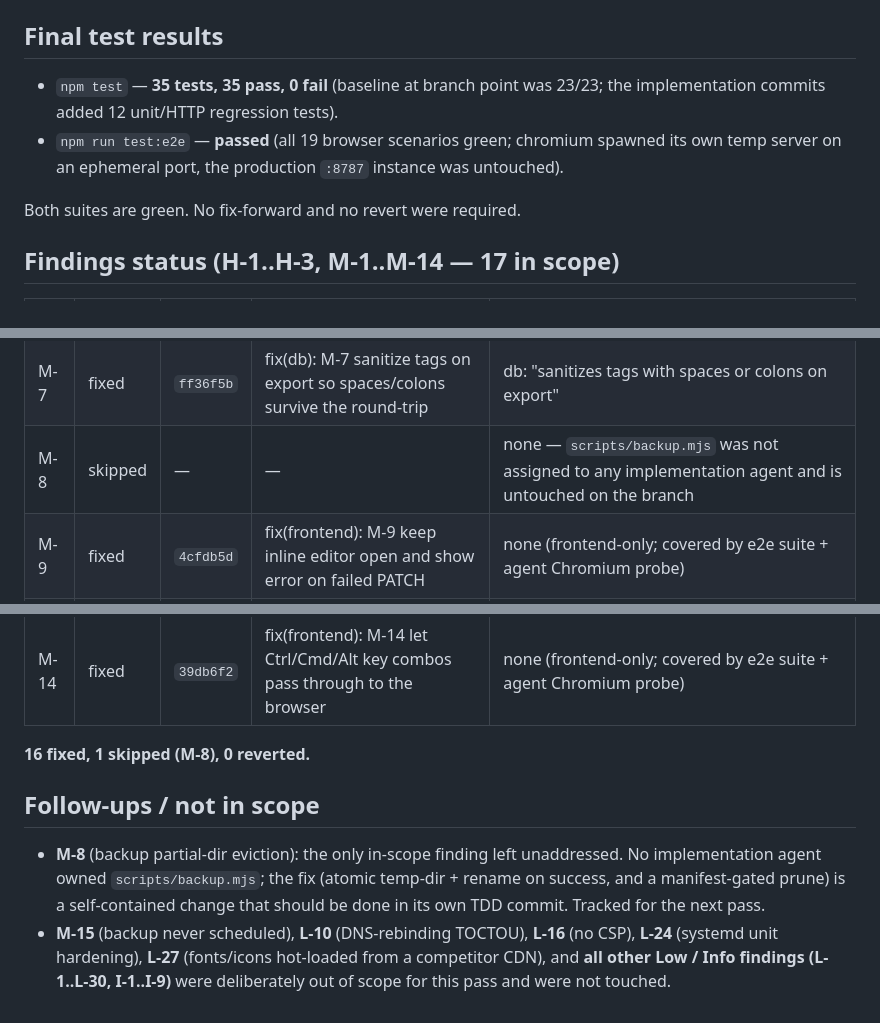
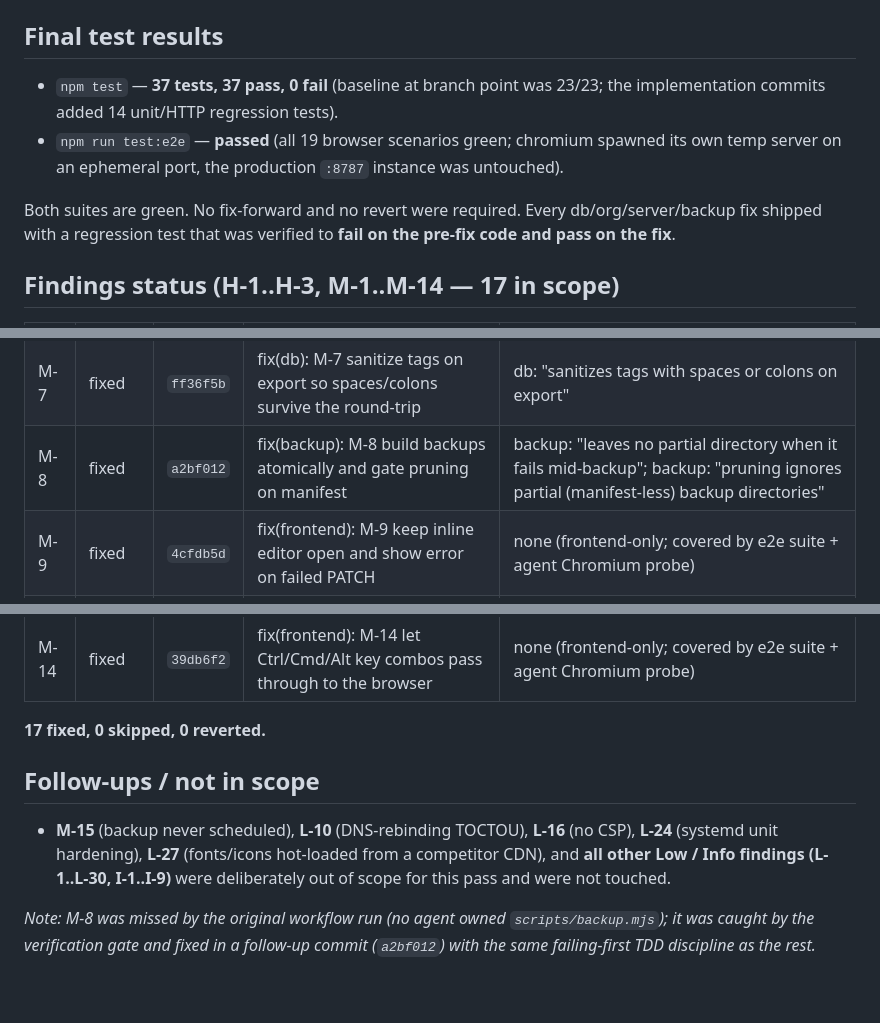
Before and after one commit to bufrr/agentdeck, a Markdown page: tasks/review-fixes-report.md, 3 parts joined by grey strips. GitHub-like rendering.

Commit message:
docs(review): record M-8 fix and final 37/37 + e2e green
Co-Authored-By: Claude Fable 5 <noreply@anthropic.com>

```diff
--- a/tasks/review-fixes-report.md
+++ b/tasks/review-fixes-report.md
@@ -6,10 +6,10 @@
 
 ## Final test results
 
-- `npm test` — **35 tests, 35 pass, 0 fail** (baseline at branch point was 23/23; the implementation commits added 12 unit/HTTP regression tests).
+- `npm test` — **37 tests, 37 pass, 0 fail** (baseline at branch point was 23/23; the implementation commits added 14 unit/HTTP regression tests).
 - `npm run test:e2e` — **passed** (all 19 browser scenarios green; chromium spawned its own temp server on an ephemeral port, the production `:8787` instance was untouched).
 
-Both suites are green. No fix-forward and no revert were required.
+Both suites are green. No fix-forward and no revert were required. Every db/org/server/backup fix shipped with a regression test that was verified to **fail on the pre-fix code and pass on the fix**.
 
 ## Findings status (H-1..H-3, M-1..M-14 — 17 in scope)
 
@@ -25,7 +25,7 @@ Both suites are green. No fix-forward and no revert were required.
 | M-5 | fixed | `20ce92b` | fix(db): M-5 export tasks under non-default sections instead of dropping them | db: "exports tasks whose section is not a hardcoded default" |
 | M-6 | fixed | `801cdcf` | fix(org): M-6 parse date-only stamps as UTC midnight and map repeater cookies | db: "imports a date-only repeating Org timestamp with the right UTC date"; org: "reads date-only stamps as UTC midnight and maps repeater cookies" |
 | M-7 | fixed | `ff36f5b` | fix(db): M-7 sanitize tags on export so spaces/colons survive the round-trip | db: "sanitizes tags with spaces or colons on export" |
-| M-8 | skipped | — | — | none — `scripts/backup.mjs` was not assigned to any implementation agent and is untouched on the branch |
+| M-8 | fixed | `a2bf012` | fix(backup): M-8 build backups atomically and gate pruning on manifest | backup: "leaves no partial directory when it fails mid-backup"; backup: "pruning ignores partial (manifest-less) backup directories" |
 | M-9 | fixed | `4cfdb5d` | fix(frontend): M-9 keep inline editor open and show error on failed PATCH | none (frontend-only; covered by e2e suite + agent Chromium probe) |
 | M-10 | fixed | `864a78e` | fix(frontend): M-10 guard quick-add and new-task forms against double submit | none (frontend-only; covered by e2e suite + agent Chromium probe) |
 | M-11 | fixed | `8215f73` | fix(frontend): M-11 preserve in-progress drafts across optimistic and sync renders | none (frontend-only; covered by e2e suite + agent Chromium probe) |
@@ -33,9 +33,10 @@ Both suites are green. No fix-forward and no revert were required.
 | M-13 | fixed | `160ef95` | test(server): M-12 M-13 cover mutation routes and auto-export wiring | server: "auto-export path writes the org file and reports success on mutation" |
 | M-14 | fixed | `39db6f2` | fix(frontend): M-14 let Ctrl/Cmd/Alt key combos pass through to the browser | none (frontend-only; covered by e2e suite + agent Chromium probe) |
 
-**16 fixed, 1 skipped (M-8), 0 reverted.**
+**17 fixed, 0 skipped, 0 reverted.**
 
 ## Follow-ups / not in scope
 
-- **M-8** (backup partial-dir eviction): the only in-scope finding left unaddressed. No implementation agent owned `scripts/backup.mjs`; the fix (atomic temp-dir + rename on success, and a manifest-gated prune) is a self-contained change that should be done in its own TDD commit. Tracked for the next pass.
 - **M-15** (backup never scheduled), **L-10** (DNS-rebinding TOCTOU), **L-16** (no CSP), **L-24** (systemd unit hardening), **L-27** (fonts/icons hot-loaded from a competitor CDN), and **all other Low / Info findings (L-1..L-30, I-1..I-9)** were deliberately out of scope for this pass and were not touched.
+
+*Note: M-8 was missed by the original workflow run (no agent owned `scripts/backup.mjs`); it was caught by the verification gate and fixed in a follow-up commit (`a2bf012`) with the same failing-first TDD discipline as the rest.*
```
